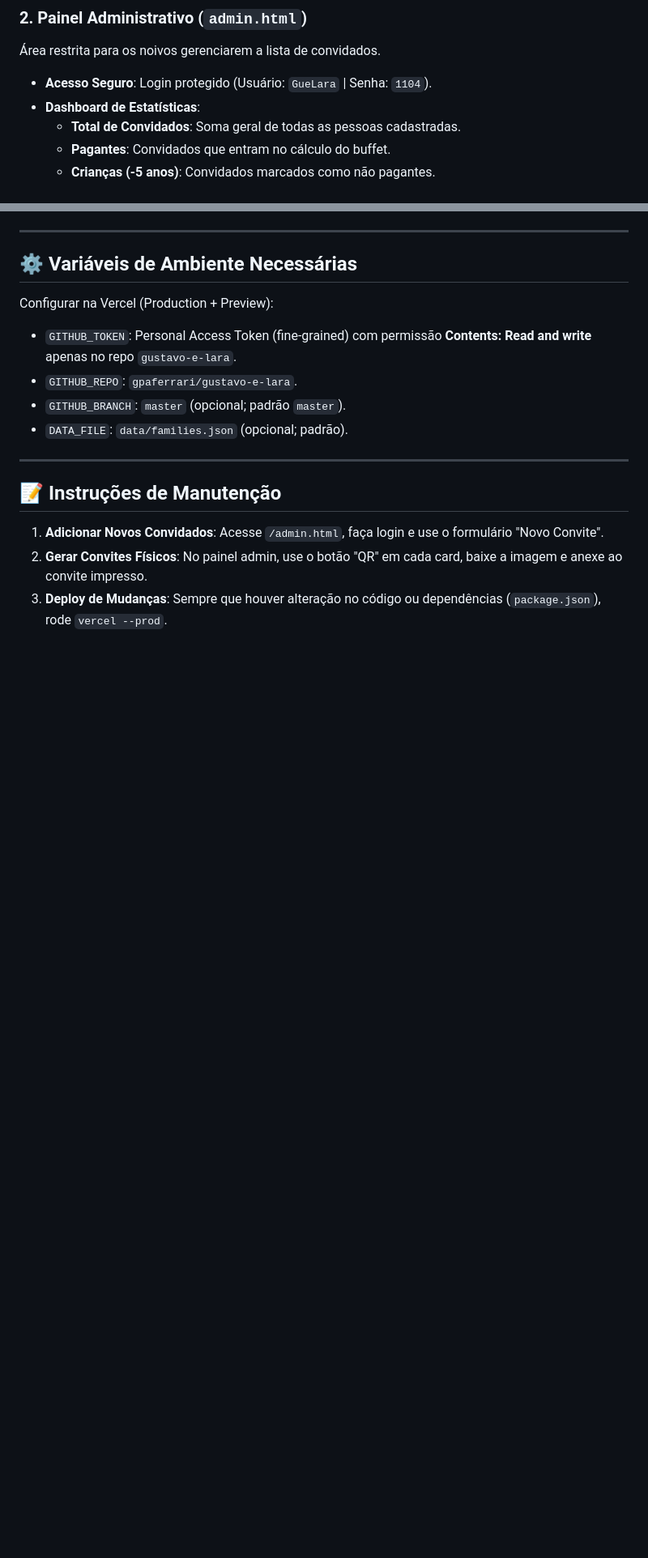
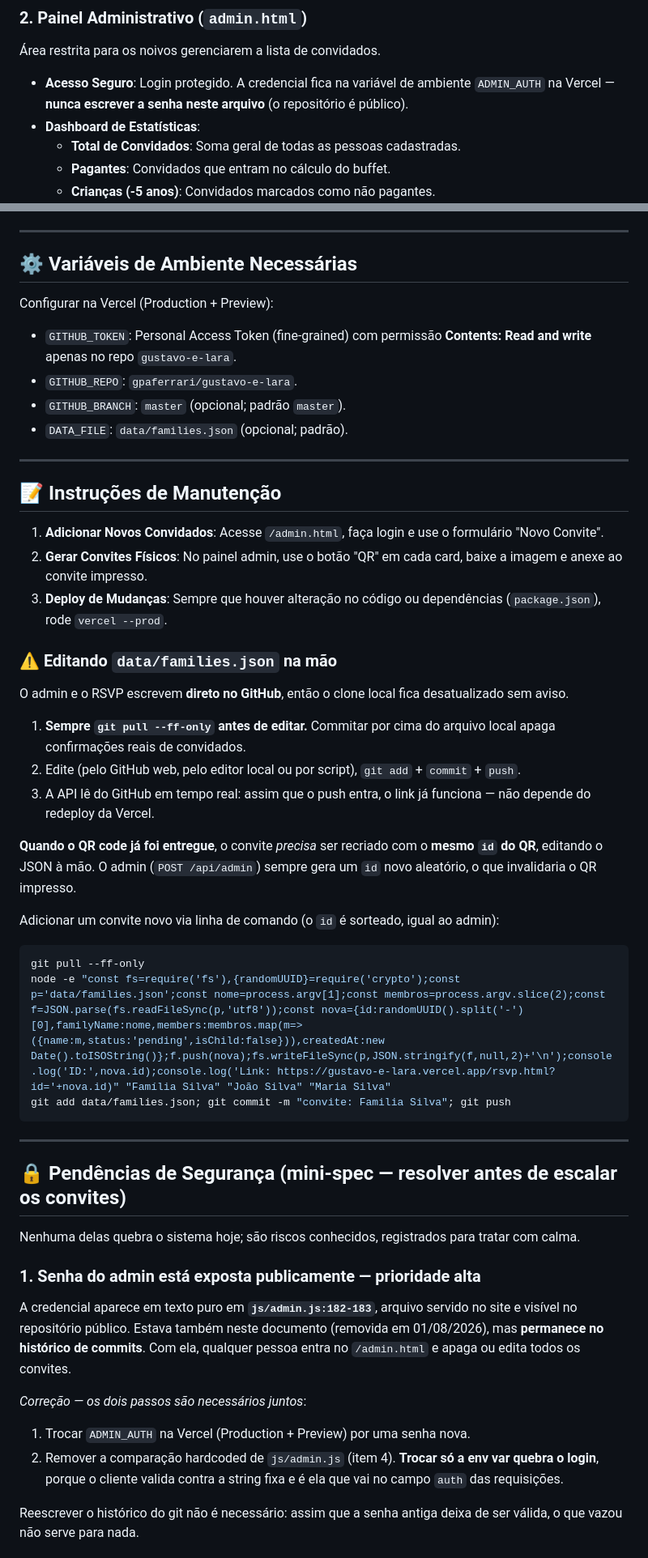
Before and after one commit to gpaferrari/gustavo-e-lara, a Markdown page: DOCUMENTACAO.md, 2 parts joined by grey strips. Shown at 81% size. GitHub-like rendering; blank space fills up the shorter version.

Commit message:
docs: manutencao do families.json e mini-spec de seguranca
- Remove a senha do admin em texto puro do documento (repo e publico)
- Documenta o fluxo de edicao manual do data/families.json:
  sempre git pull antes, e recriar convite com QR ja entregue exige
  manter o mesmo id (o admin sorteia id novo e invalidaria o QR)
- Adiciona comando de linha para criar convite
- Registra 4 pendencias de seguranca conhecidas para tratar depois:
  credencial hardcoded em js/admin.js, lista de convidados publica,
  RSVP sem autenticacao e login validado no cliente

Co-Authored-By: Claude Opus 5 <noreply@anthropic.com>

````diff
--- a/DOCUMENTACAO.md
+++ b/DOCUMENTACAO.md
@@ -21,7 +21,7 @@ O projeto é uma aplicação web mobile-first construída com HTML/CSS/JS vanill
 
 ### 2. Painel Administrativo (`admin.html`)
 Área restrita para os noivos gerenciarem a lista de convidados.
-- **Acesso Seguro**: Login protegido (Usuário: `GueLara` | Senha: `1104`).
+- **Acesso Seguro**: Login protegido. A credencial fica na variável de ambiente `ADMIN_AUTH` na Vercel — **nunca escrever a senha neste arquivo** (o repositório é público).
 - **Dashboard de Estatísticas**:
     - **Total de Convidados**: Soma geral de todas as pessoas cadastradas.
     - **Pagantes**: Convidados que entram no cálculo do buffet.
@@ -65,3 +65,35 @@ Configurar na Vercel (Production + Preview):
 2. **Gerar Convites Físicos**: No painel admin, use o botão "QR" em cada card, baixe a imagem e anexe ao convite impresso.
 3. **Deploy de Mudanças**: Sempre que houver alteração no código ou dependências (`package.json`), rode `vercel --prod`.
 
+### ⚠️ Editando `data/families.json` na mão
+O admin e o RSVP escrevem **direto no GitHub**, então o clone local fica desatualizado sem aviso.
+
+1. **Sempre `git pull --ff-only` antes de editar.** Commitar por cima do arquivo local apaga confirmações reais de convidados.
+2. Edite (pelo GitHub web, pelo editor local ou por script), `git add` + `commit` + `push`.
+3. A API lê do GitHub em tempo real: assim que o push entra, o link já funciona — não depende do redeploy da Vercel.
+
+**Quando o QR code já foi entregue**, o convite *precisa* ser recriado com o **mesmo `id` do QR**, editando o JSON à mão. O admin (`POST /api/admin`) sempre gera um `id` novo aleatório, o que invalidaria o QR impresso.
+
+Adicionar um convite novo via linha de comando (o `id` é sorteado, igual ao admin):
+
+```powershell
+git pull --ff-only
+node -e "const fs=require('fs'),{randomUUID}=require('crypto');const p='data/families.json';const nome=process.argv[1];const membros=process.argv.slice(2);const f=JSON.parse(fs.readFileSync(p,'utf8'));const nova={id:randomUUID().split('-')[0],familyName:nome,members:membros.map(m=>({name:m,status:'pending',isChild:false})),createdAt:new Date().toISOString()};f.push(nova);fs.writeFileSync(p,JSON.stringify(f,null,2)+'\n');console.log('ID:',nova.id);console.log('Link: https://gustavo-e-lara.vercel.app/rsvp.html?id='+nova.id)" "Família Silva" "João Silva" "Maria Silva"
+git add data/families.json; git commit -m "convite: Familia Silva"; git push
+```
+
+---
+
+## 🔒 Pendências de Segurança (mini-spec — resolver antes de escalar os convites)
+
+Nenhuma delas quebra o sistema hoje; são riscos conhecidos, registrados para tratar com calma.
+
+### 1. Senha do admin está exposta publicamente — **prioridade alta**
+A credencial aparece em texto puro em **`js/admin.js:182-183`**, arquivo servido no site e visível no repositório público. Estava também neste documento (removida em 01/08/2026), mas **permanece no histórico de commits**. Com ela, qualquer pessoa entra no `/admin.html` e apaga ou edita todos os convites.
+
+*Correção — os dois passos são necessários juntos*:
+1. Trocar `ADMIN_AUTH` na Vercel (Production + Preview) por uma senha nova.
+2. Remover a comparação hardcoded de `js/admin.js` (item 4). **Trocar só a env var quebra o login**, porque o cliente valida contra a string fixa e é ela que vai no campo `auth` das requisições.
+
+Reescrever o histórico do git não é necessário: assim que a senha antiga deixa de ser válida, o que vazou não serve para nada.
+
````
Also changed, not shown: other parts of DOCUMENTACAO.md (+15 -0 lines).
